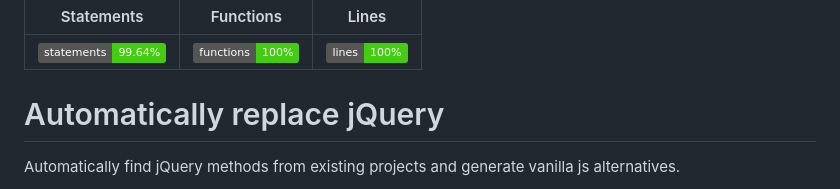
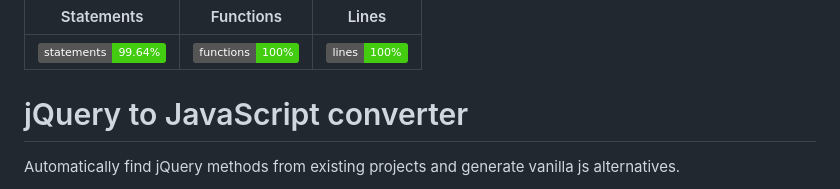
Before and after one commit to sachinchoolur/jquery-to-javascript-converter, a Markdown page: README.MD, the part around one of its changes. GitHub-like rendering; badges without logos.

Commit message:
demo update

```diff
--- a/README.MD
+++ b/README.MD
@@ -7,6 +7,6 @@
 | ------------------------------------------------------------------------------- | --------------------------------------------------------------------------- | ------------------------------------------------------------------- |
 | ![Statements](https://img.shields.io/badge/statements-99.64%25-brightgreen.svg) | ![Functions](https://img.shields.io/badge/functions-100%25-brightgreen.svg) | ![Lines](https://img.shields.io/badge/lines-100%25-brightgreen.svg) |
 
-# Automatically replace jQuery
+# jQuery to JavaScript converter
 
 Automatically find jQuery methods from existing projects and generate vanilla js alternatives.
```
Also changed, not shown: other parts of README.MD (+0 -2 lines).
